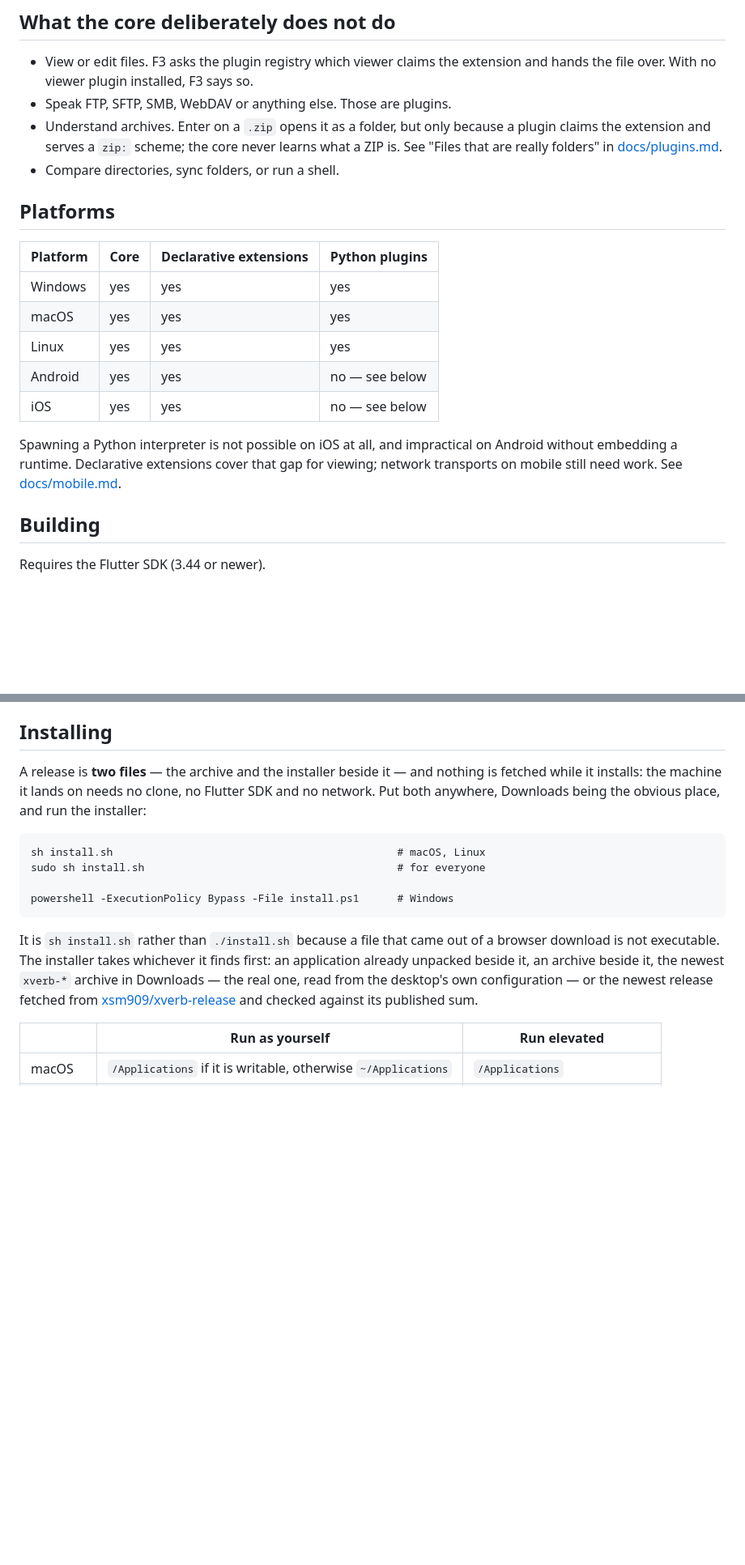
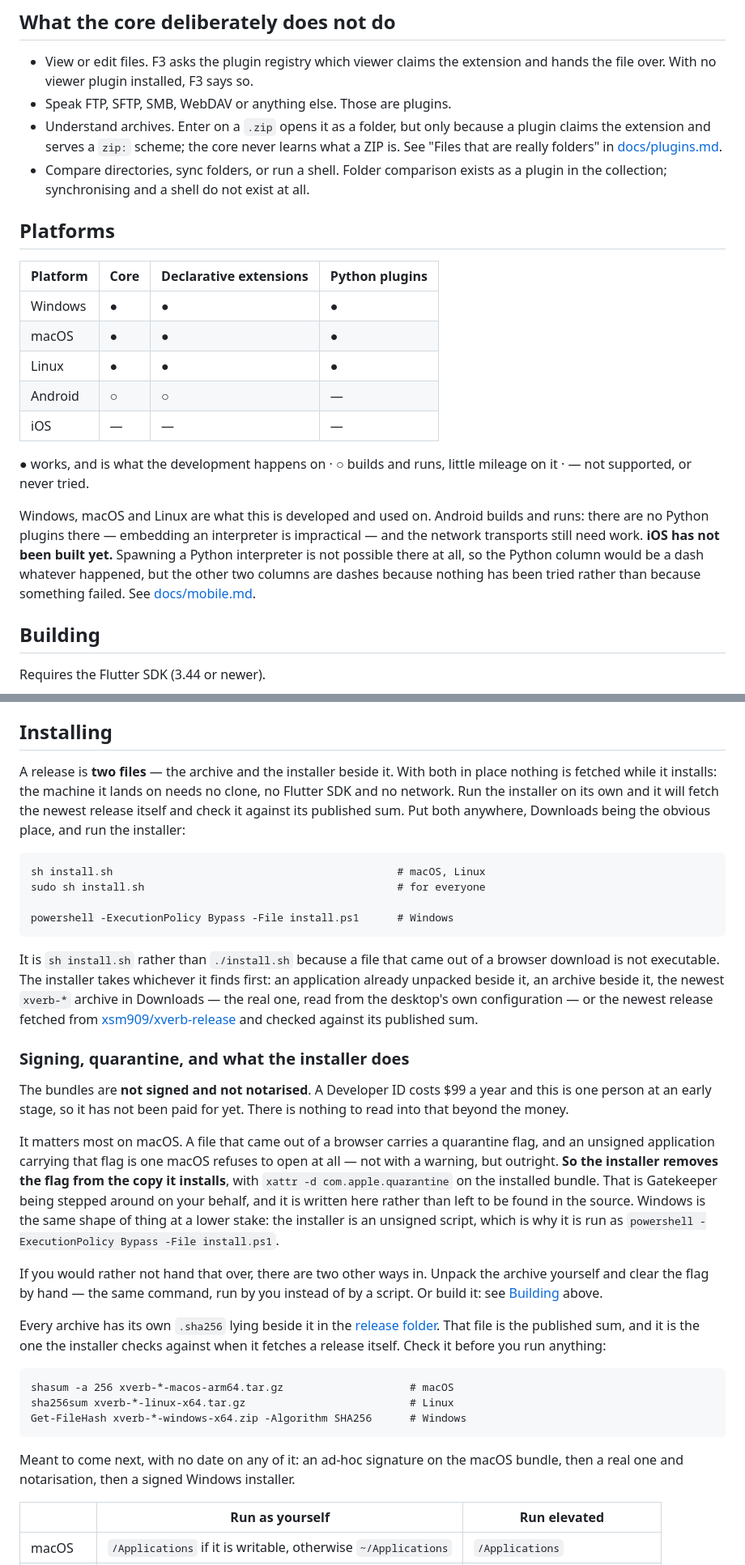
Before and after one commit to xsm909/xverb, a Markdown page: README.md, 2 parts joined by grey strips. Shown at 81% size. Drawn GitHub-style; blank space fills up the shorter version.

Commit message:
The README says which platforms have been run and which have only been named
"Builds and runs on Windows; other platforms are untested" was written before
macOS and Linux were the machines the work happens on, and it has been turning
away the two platforms it is developed on ever since. It is gone.

The platform table has three states instead of two. A filled circle for what
works and is developed on, a hollow one for Android — it builds and runs, with
little mileage on it — and a dash for iOS, which has never been built. The
Python column would be a dash on iOS whatever happened, since an interpreter
cannot be spawned there at all; the other two are dashes because nothing has
been tried, and the note under the table says which kind of dash each is.

Signing and quarantine get their own section, and it is high up. It was one
sentence at the end of Installing, where it is found later than it should be:
the installer clears the quarantine flag, which is Gatekeeper stepped around on
the reader's behalf, and that belongs in front of them before they find it in
the source. With it: why there is no signature, what Windows' ExecutionPolicy
bypass is, two ways to avoid handing either over, the checksum commands for the
three systems, and what is meant to come next.

Installing no longer says nothing is fetched without saying when. The installer
falls back to fetching the newest release itself and checking it against the
published sum, which was described three paragraphs down and contradicted at
the top.

Folder comparison is not something this cannot do — it is a plugin in the
collection, and the line listing what the core leaves out now says so.

The same wording is on the site, which is where it was checked against:
xverb.pages.dev and this file no longer disagree about any platform, about the
installer, or about the signature.

````diff
--- a/README.md
+++ b/README.md
@@ -47,21 +51,28 @@ question — what it does that the one you already have does not — see
   a plugin claims the extension and serves a `zip:` scheme; the core never
   learns what a ZIP is. See "Files that are really folders" in
   [docs/plugins.md](docs/plugins.md).
-- Compare directories, sync folders, or run a shell.
+- Compare directories, sync folders, or run a shell. Folder comparison exists
+  as a plugin in the collection; synchronising and a shell do not exist at all.
 
 ## Platforms
 
 | Platform | Core | Declarative extensions | Python plugins |
 | --- | --- | --- | --- |
-| Windows | yes | yes | yes |
-| macOS | yes | yes | yes |
-| Linux | yes | yes | yes |
-| Android | yes | yes | no — see below |
-| iOS | yes | yes | no — see below |
+| Windows | ● | ● | ● |
+| macOS | ● | ● | ● |
+| Linux | ● | ● | ● |
+| Android | ○ | ○ | — |
+| iOS | — | — | — |
 
-Spawning a Python interpreter is not possible on iOS at all, and impractical on
-Android without embedding a runtime. Declarative extensions cover that gap for
-viewing; network transports on mobile still need work. See
+● works, and is what the development happens on · ○ builds and runs, little
+mileage on it · — not supported, or never tried.
+
+Windows, macOS and Linux are what this is developed and used on. Android builds
+and runs: there are no Python plugins there — embedding an interpreter is
+impractical — and the network transports still need work. **iOS has not been
+built yet.** Spawning a Python interpreter is not possible there at all, so the
+Python column would be a dash whatever happened, but the other two columns are
+dashes because nothing has been tried rather than because something failed. See
 [docs/mobile.md](docs/mobile.md).
 
 ## Building
@@ -103,10 +114,11 @@ proprietary NVIDIA driver, or `LIBGL_ALWAYS_SOFTWARE=1` until it is installed.
 
 ## Installing
 
-A release is **two files** — the archive and the installer beside it — and
-nothing is fetched while it installs: the machine it lands on needs no clone,
-no Flutter SDK and no network. Put both anywhere, Downloads being the obvious
-place, and run the installer:
+A release is **two files** — the archive and the installer beside it. With both
+in place nothing is fetched while it installs: the machine it lands on needs no
+clone, no Flutter SDK and no network. Run the installer on its own and it will
+fetch the newest release itself and check it against its published sum. Put
+both anywhere, Downloads being the obvious place, and run the installer:
 
 ```
 sh install.sh                                             # macOS, Linux
@@ -122,6 +134,40 @@ newest `xverb-*` archive in Downloads — the real one, read from the desktop's
 own configuration — or the newest release fetched from
 [xsm909/xverb-release](https://github.com/xsm909/xverb-release) and checked
 against its published sum.
+
+### Signing, quarantine, and what the installer does
+
+The bundles are **not signed and not notarised**. A Developer ID costs $99 a
+year and this is one person at an early stage, so it has not been paid for yet.
+There is nothing to read into that beyond the money.
+
+It matters most on macOS. A file that came out of a browser carries a
+quarantine flag, and an unsigned application carrying that flag is one macOS
+refuses to open at all — not with a warning, but outright. **So the installer
+removes the flag from the copy it installs**, with
+`xattr -d com.apple.quarantine` on the installed bundle. That is Gatekeeper
+being stepped around on your behalf, and it is written here rather than left to
+be found in the source. Windows is the same shape of thing at a lower stake:
+the installer is an unsigned script, which is why it is run as
+`powershell -ExecutionPolicy Bypass -File install.ps1`.
+
+If you would rather not hand that over, there are two other ways in. Unpack the
+archive yourself and clear the flag by hand — the same command, run by you
+instead of by a script. Or build it: see [Building](#building) above.
+
+Every archive has its own `.sha256` lying beside it in the
+[release folder](https://github.com/xsm909/xverb-release/tree/main/release).
+That file is the published sum, and it is the one the installer checks against
+when it fetches a release itself. Check it before you run anything:
+
+```
+shasum -a 256 xverb-*-macos-arm64.tar.gz                    # macOS
+sha256sum xverb-*-linux-x64.tar.gz                          # Linux
+Get-FileHash xverb-*-windows-x64.zip -Algorithm SHA256      # Windows
+```
+
+Meant to come next, with no date on any of it: an ad-hoc signature on the macOS
+bundle, then a real one and notarisation, then a signed Windows installer.
 
 | | Run as yourself | Run elevated |
 | --- | --- | --- |
````
Also changed, not shown: other parts of README.md (+12 -10 lines).
